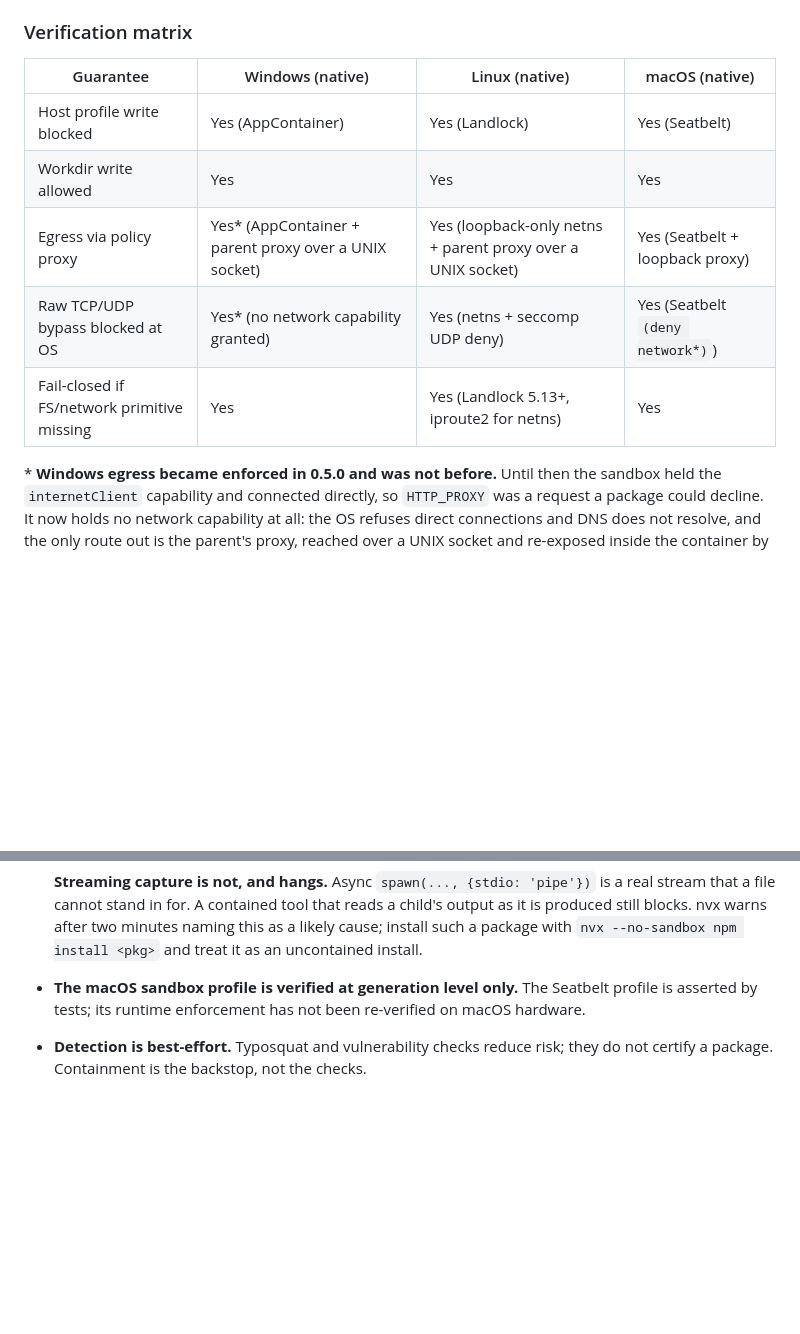
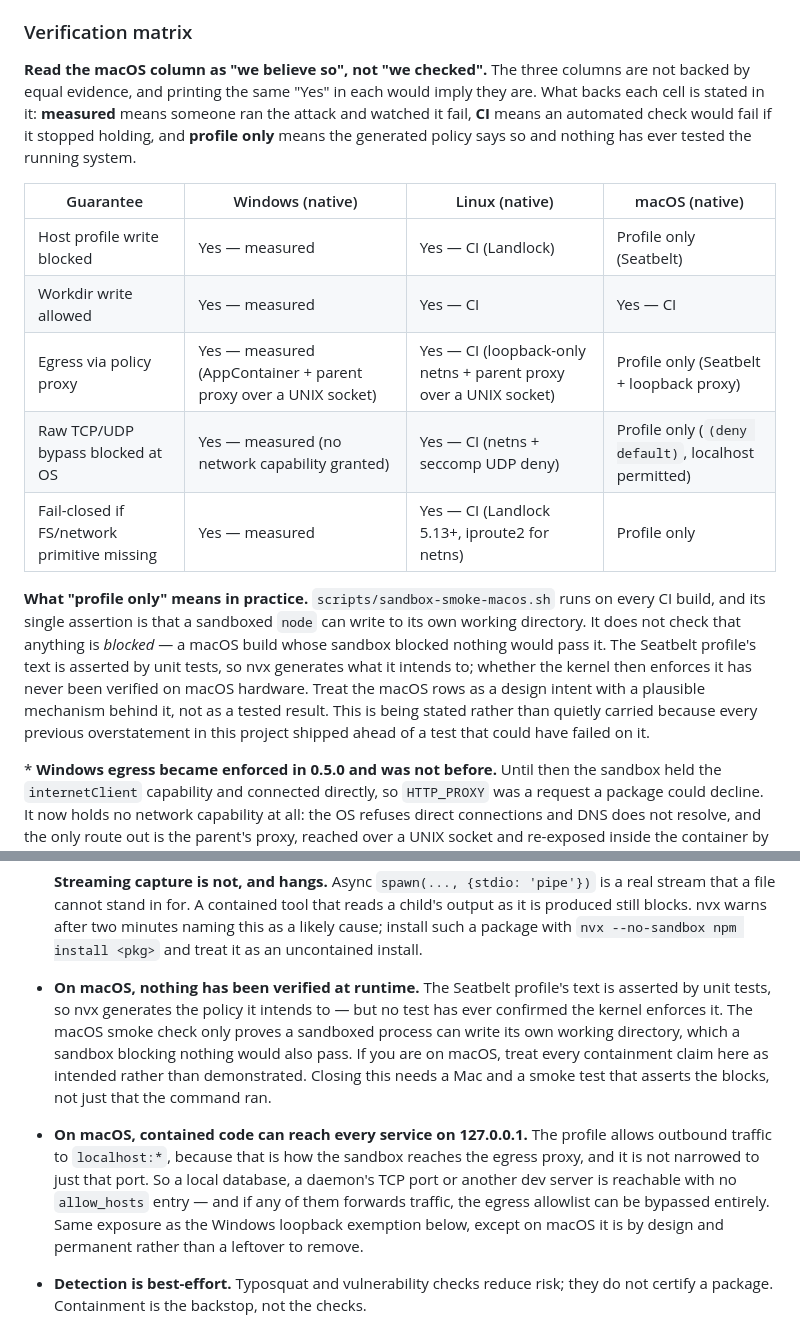
Before and after one commit to fstubner/nvx, a Markdown page: README.md, 2 parts joined by grey strips. Drawn GitHub-style; blank space fills up the shorter version.

```diff
--- a/README.md
+++ b/README.md
@@ -238,13 +238,30 @@ When running in the sandbox:
 
 ### Verification matrix
 
+**Read the macOS column as "we believe so", not "we checked".** The three columns
+are not backed by equal evidence, and printing the same "Yes" in each would imply
+they are. What backs each cell is stated in it: **measured** means someone ran the
+attack and watched it fail, **CI** means an automated check would fail if it
+stopped holding, and **profile only** means the generated policy says so and
+nothing has ever tested the running system.
+
 | Guarantee | Windows (native) | Linux (native) | macOS (native) |
 |-----------|------------------|----------------|----------------|
-| Host profile write blocked | Yes (AppContainer) | Yes (Landlock) | Yes (Seatbelt) |
-| Workdir write allowed | Yes | Yes | Yes |
-| Egress via policy proxy | Yes* (AppContainer + parent proxy over a UNIX socket) | Yes (loopback-only netns + parent proxy over a UNIX socket) | Yes (Seatbelt + loopback proxy) |
-| Raw TCP/UDP bypass blocked at OS | Yes* (no network capability granted) | Yes (netns + seccomp UDP deny) | Yes (Seatbelt `(deny network*)`) |
-| Fail-closed if FS/network primitive missing | Yes | Yes (Landlock 5.13+, iproute2 for netns) | Yes |
+| Host profile write blocked | Yes — measured | Yes — CI (Landlock) | Profile only (Seatbelt) |
+| Workdir write allowed | Yes — measured | Yes — CI | Yes — CI |
+| Egress via policy proxy | Yes — measured (AppContainer + parent proxy over a UNIX socket) | Yes — CI (loopback-only netns + parent proxy over a UNIX socket) | Profile only (Seatbelt + loopback proxy) |
+| Raw TCP/UDP bypass blocked at OS | Yes — measured (no network capability granted) | Yes — CI (netns + seccomp UDP deny) | Profile only (`(deny default)`, localhost permitted) |
+| Fail-closed if FS/network primitive missing | Yes — measured | Yes — CI (Landlock 5.13+, iproute2 for netns) | Profile only |
+
+**What "profile only" means in practice.** `scripts/sandbox-smoke-macos.sh` runs on
+every CI build, and its single assertion is that a sandboxed `node` can write to
+its own working directory. It does not check that anything is *blocked* — a macOS
+build whose sandbox blocked nothing would pass it. The Seatbelt profile's text is
+asserted by unit tests, so nvx generates what it intends to; whether the kernel
+then enforces it has never been verified on macOS hardware. Treat the macOS rows
+as a design intent with a plausible mechanism behind it, not as a tested result.
+This is being stated rather than quietly carried because every previous
+overstatement in this project shipped ahead of a test that could have failed on it.
 
 \* **Windows egress became enforced in 0.5.0 and was not before.** Until then the
 sandbox held the `internetClient` capability and connected directly, so
@@ -345,9 +362,20 @@ assumed; see `docs/enforcement-matrix.md` for the per-OS detail.
   output as it is produced still blocks. nvx warns after two minutes naming this as
   a likely cause; install such a package with `nvx --no-sandbox npm install <pkg>`
   and treat it as an uncontained install.
-- **The macOS sandbox profile is verified at generation level only.** The Seatbelt
-  profile is asserted by tests; its runtime enforcement has not been re-verified on
-  macOS hardware.
+- **On macOS, nothing has been verified at runtime.** The Seatbelt profile's text
+  is asserted by unit tests, so nvx generates the policy it intends to — but no
+  test has ever confirmed the kernel enforces it. The macOS smoke check only proves
+  a sandboxed process can write its own working directory, which a sandbox blocking
+  nothing would also pass. If you are on macOS, treat every containment claim here
+  as intended rather than demonstrated. Closing this needs a Mac and a smoke test
+  that asserts the blocks, not just that the command ran.
+- **On macOS, contained code can reach every service on 127.0.0.1.** The profile
+  allows outbound traffic to `localhost:*`, because that is how the sandbox reaches
+  the egress proxy, and it is not narrowed to just that port. So a local database,
+  a daemon's TCP port or another dev server is reachable with no `allow_hosts`
+  entry — and if any of them forwards traffic, the egress allowlist can be
+  bypassed entirely. Same exposure as the Windows loopback exemption below, except
+  on macOS it is by design and permanent rather than a leftover to remove.
 - **Detection is best-effort.** Typosquat and vulnerability checks reduce risk; they
   do not certify a package. Containment is the backstop, not the checks.
 
```
Also changed, not shown: SECURITY.md (+20 -3 lines), docs/enforcement-matrix.md (+31 -4 lines).
